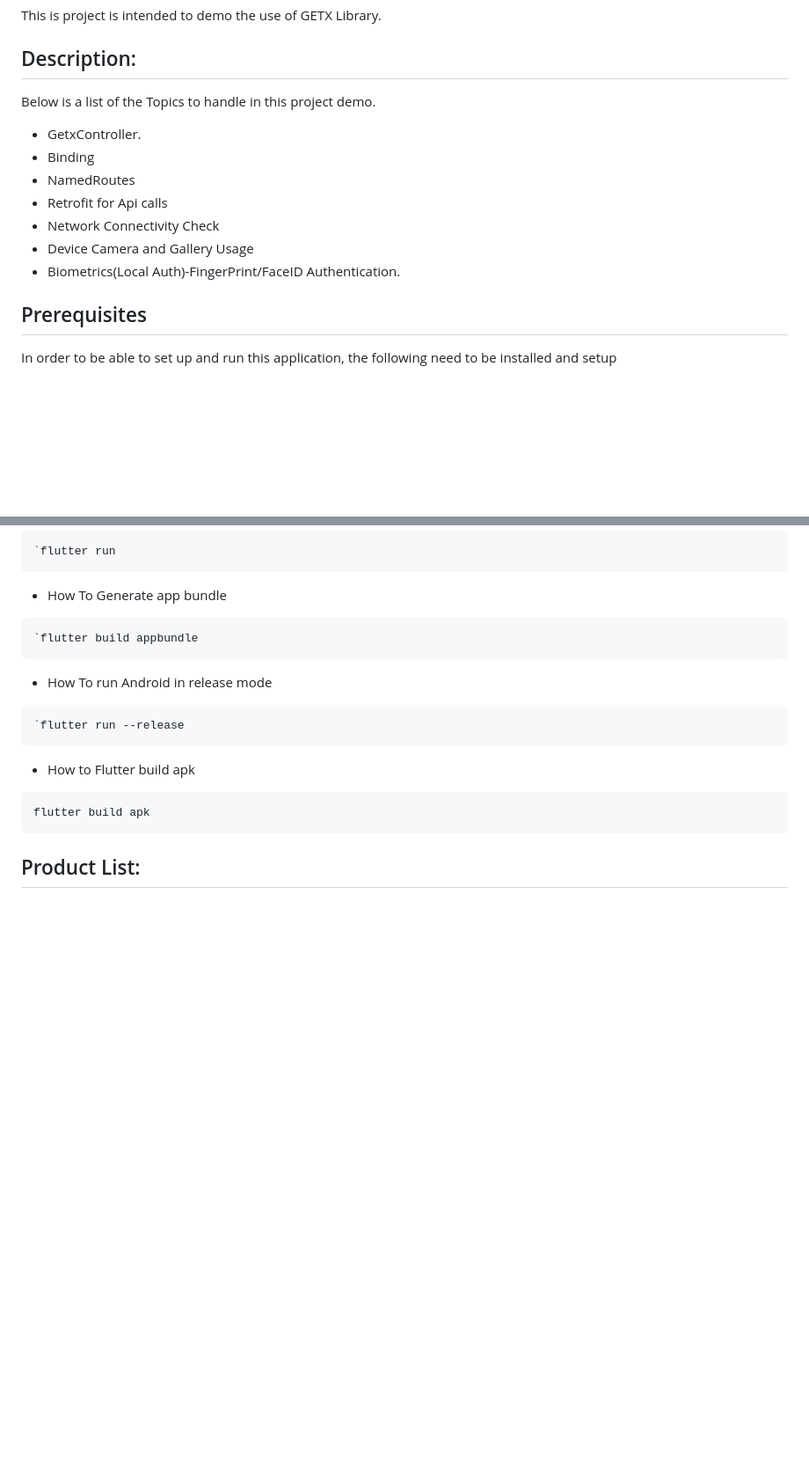
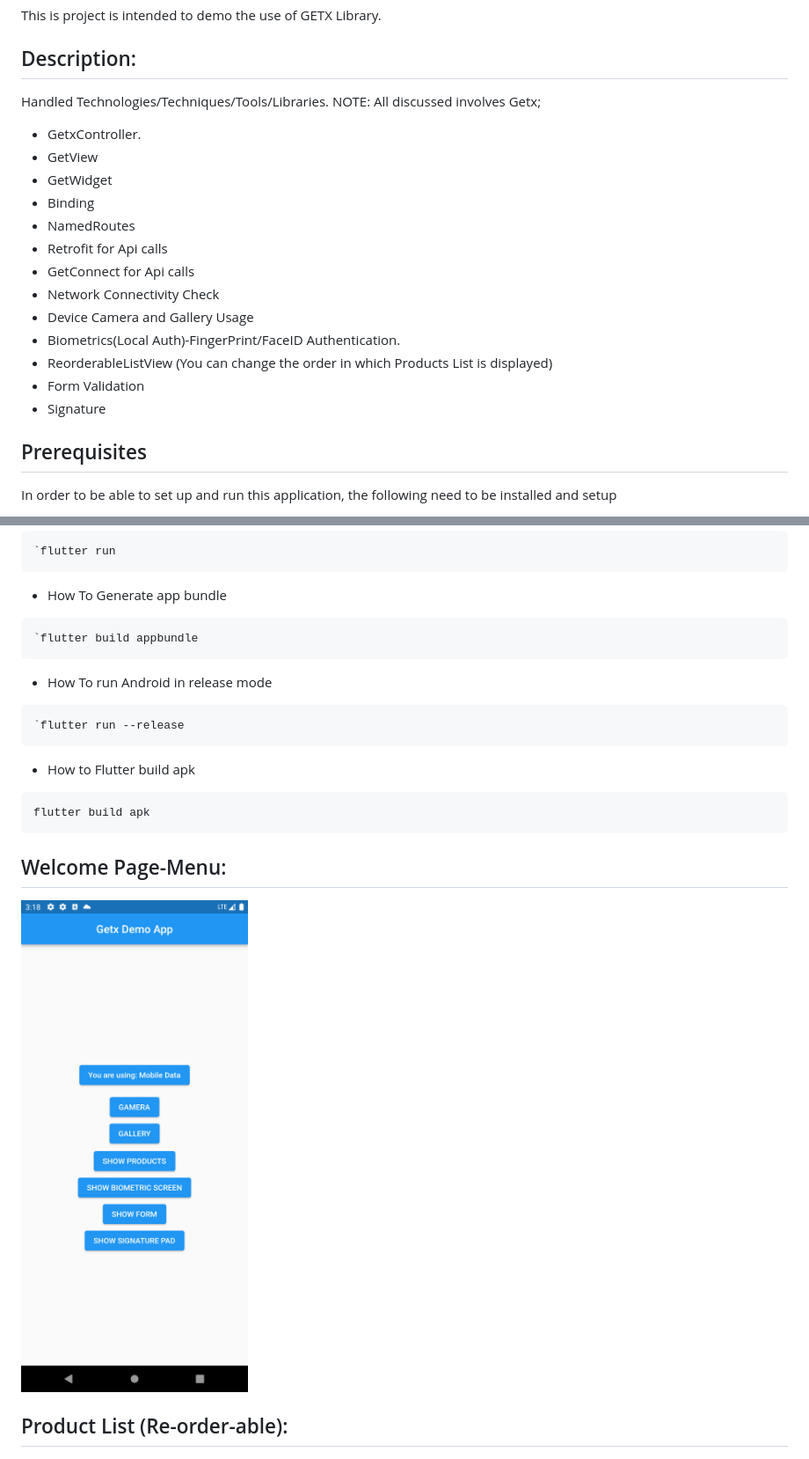
Before and after one commit to moseskamira/Getx-Demo, a Markdown page: README.md, 2 parts joined by grey strips. Shown: that part at 88% size. Rendered like a GitHub page; pictures changed too: assets/images/welcome.png (added); blank space fills up the shorter version.

````diff
--- a/README.md
+++ b/README.md
@@ -4,15 +4,22 @@ This is project is intended to demo the use of GETX Library.
 
 ## Description:
 
-Below is a list of the Topics to handle in this project demo.
+Handled Technologies/Techniques/Tools/Libraries.
+NOTE: All discussed involves Getx;
 
 - GetxController.
+- GetView
+- GetWidget
 - Binding
 - NamedRoutes
 - Retrofit for Api calls
+- GetConnect for Api calls
 - Network Connectivity Check
 - Device Camera and Gallery Usage
 - Biometrics(Local Auth)-FingerPrint/FaceID Authentication.
+- ReorderableListView (You can change the order in which Products List is displayed)
+- Form Validation
+- Signature
 
 ## Prerequisites
 
@@ -68,6 +75,10 @@ flutter pub run build_runner watch --delete-conflicting-outputs
 flutter build apk
 ```
 
-## Product List:
+## Welcome Page-Menu:
+
+![List developers](/assets/images/welcome.png)
+
+## Product List (Re-order-able):
 
 ![List developers](/assets/images/prodlist.png)
````
Also changed, not shown: 11 other files.
